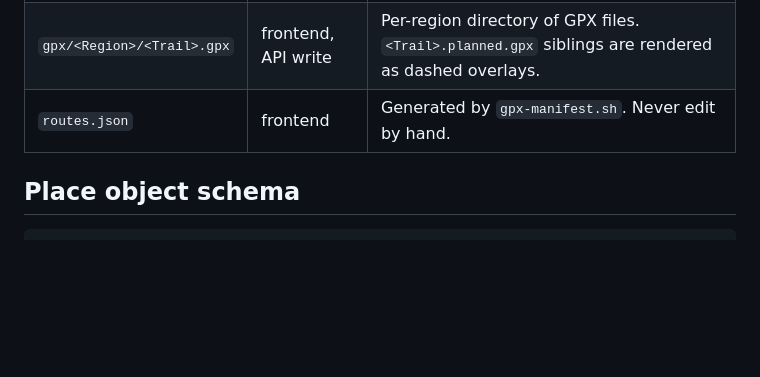
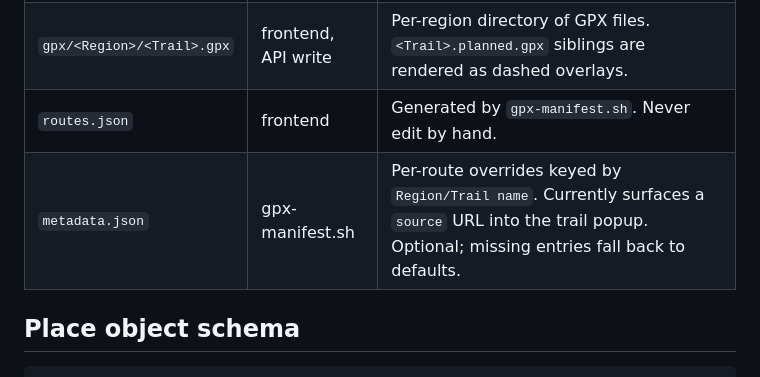
Before and after one commit to polybjorn/ferd, a Markdown page: docs/configure.md, the part around the change. Drawn GitHub-style; blank space fills up the shorter version.

Commit message:
docs(configure): document metadata.json per-route overrides
The file has been carried over from the gpx-trails merge and quietly feeds source URLs into the trail popups, but was never in atlas's data-files reference.

```diff
--- a/docs/configure.md
+++ b/docs/configure.md
@@ -43,6 +43,7 @@ These are not config but the API and frontend assume they exist at these paths r
 | `places.json` | frontend, API write | JSON array of place objects. The API writes atomically via tmp file + rename + fsync. Symlinks are preserved. |
 | `gpx/<Region>/<Trail>.gpx` | frontend, API write | Per-region directory of GPX files. `<Trail>.planned.gpx` siblings are rendered as dashed overlays. |
 | `routes.json` | frontend | Generated by `gpx-manifest.sh`. Never edit by hand. |
+| `metadata.json` | gpx-manifest.sh | Per-route overrides keyed by `Region/Trail name`. Currently surfaces a `source` URL into the trail popup. Optional; missing entries fall back to defaults. |
 
 ## Place object schema
 
```
